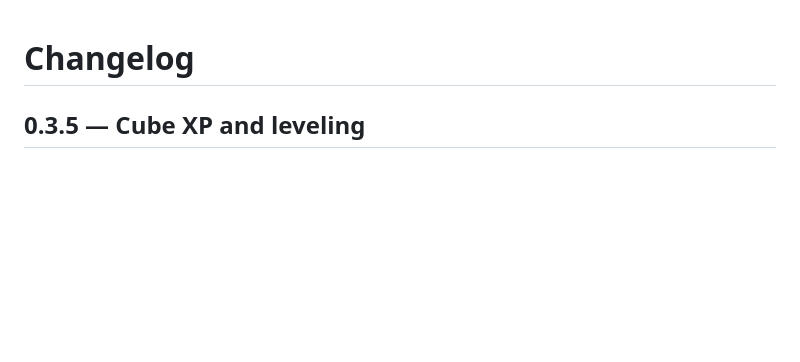
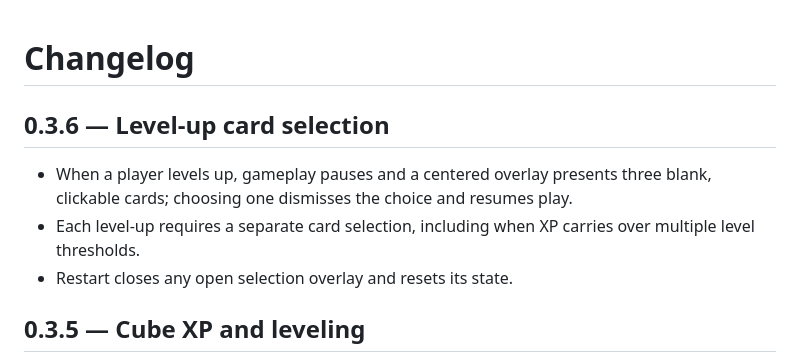
Before and after one commit to 27nelsonc-oss/Random-game, a Markdown page: CHANGELOG.md, the part around the change. Rendered like a GitHub page; blank space fills up the shorter version.

Commit message:
Document level-up card selection

```diff
--- a/CHANGELOG.md
+++ b/CHANGELOG.md
@@ -1,4 +1,10 @@
 # Changelog
+
+## 0.3.6 — Level-up card selection
+- When a player levels up, gameplay pauses and a centered overlay presents three blank, clickable cards; choosing one dismisses the choice and resumes play.
+- Each level-up requires a separate card selection, including when XP carries over multiple level thresholds.
+- Restart closes any open selection overlay and resets its state.
+
 
 ## 0.3.5 — Cube XP and leveling
 - Collecting each yellow cube grants 1 XP; the HUD shows the current level and progress toward the next level.
```
